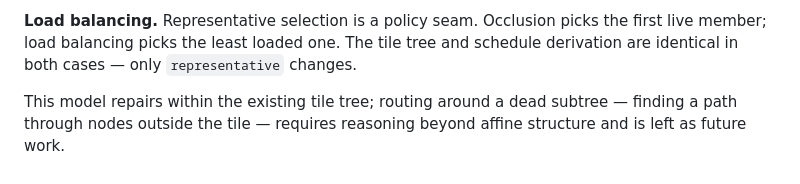
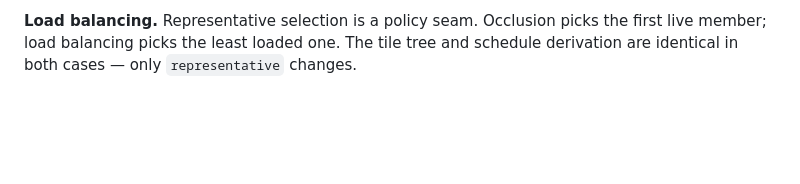
Before and after one commit to shayne-fletcher/tile, a Markdown page: article/routing-foundations.md, the part around the change. Rendered like a GitHub page; blank space fills up the shorter version.

Commit message:
deploy: 18d294c0f75c9d45ba9ca361d4598fbd2251605b

```diff
--- a/article/routing-foundations.md
+++ b/article/routing-foundations.md
@@ -351,5 +351,3 @@ C
 The ingress shifts to the first live member; the tree covers exactly the participating nodes.
 
 **Load balancing.** Representative selection is a policy seam. Occlusion picks the first live member; load balancing picks the least loaded one. The tile tree and schedule derivation are identical in both cases — only `representative` changes.
-
-This model repairs within the existing tile tree; routing around a dead subtree — finding a path through nodes outside the tile — requires reasoning beyond affine structure and is left as future work.
```
